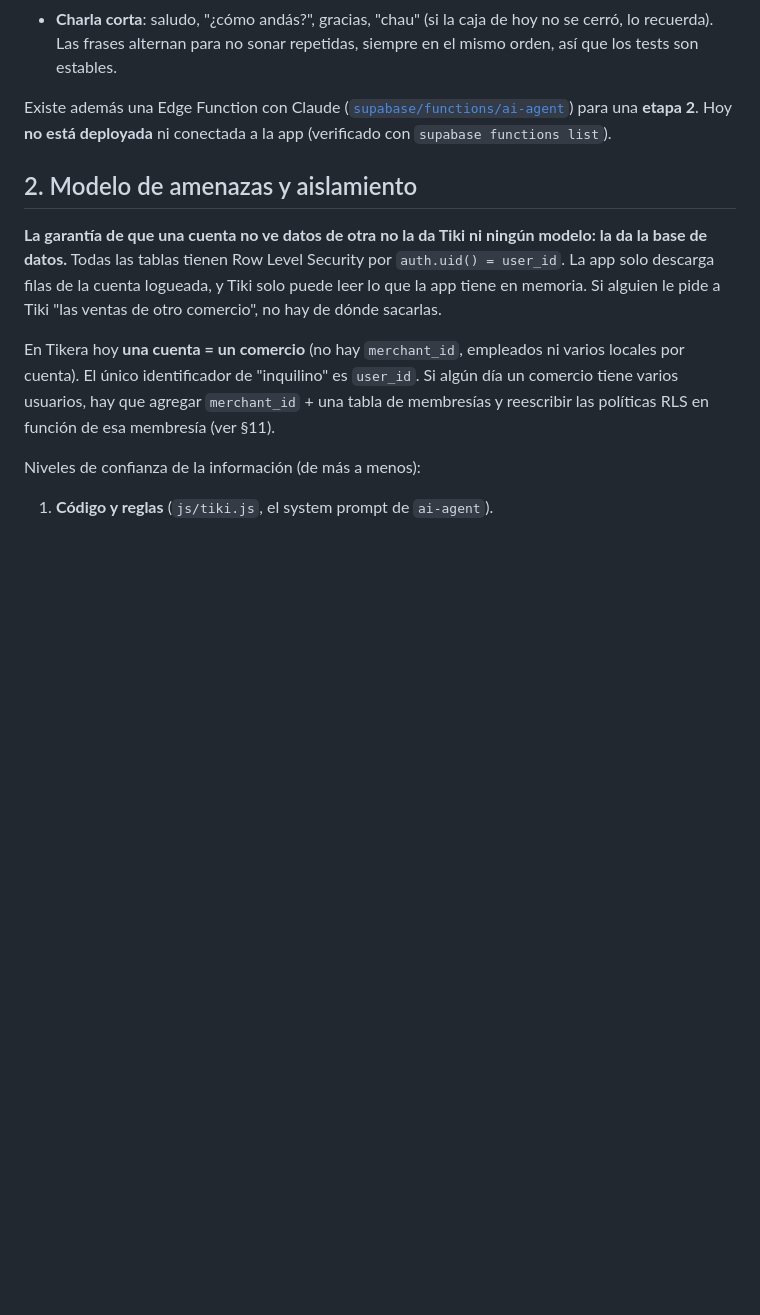
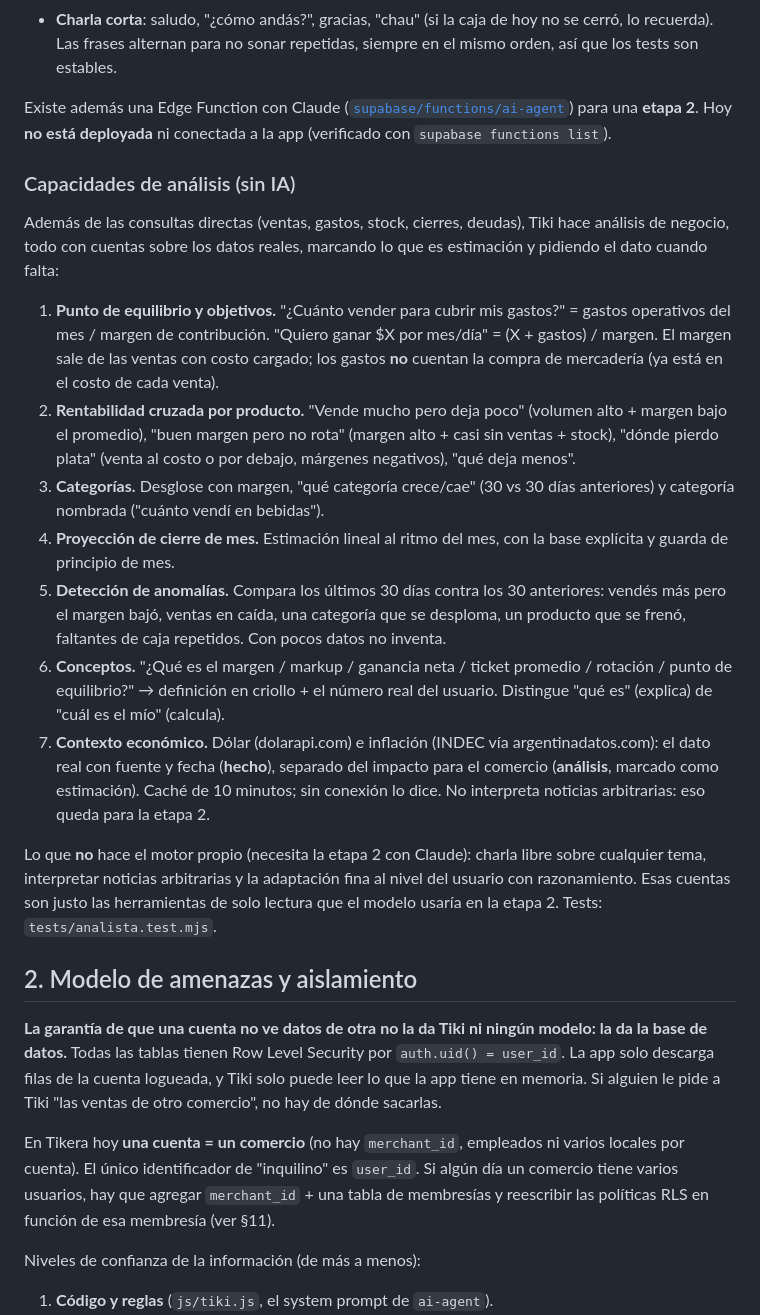
Before and after one commit to Valll444/Tikera, a Markdown page: docs/tiki.md, the part around the change. Rendered like a GitHub page; blank space fills up the shorter version.

Commit message:
docs/tiki.md: documentar las 7 capacidades de análisis de Tiki
Co-Authored-By: Claude Opus 4.8 <noreply@anthropic.com>

```diff
--- a/docs/tiki.md
+++ b/docs/tiki.md
@@ -79,6 +79,45 @@ Existe además una Edge Function con Claude
 ([`supabase/functions/ai-agent`](../supabase/functions/ai-agent)) para una
 **etapa 2**. Hoy **no está deployada** ni conectada a la app (verificado con
 `supabase functions list`).
+
+### Capacidades de análisis (sin IA)
+
+Además de las consultas directas (ventas, gastos, stock, cierres, deudas),
+Tiki hace análisis de negocio, todo con cuentas sobre los datos reales,
+marcando lo que es estimación y pidiendo el dato cuando falta:
+
+1. **Punto de equilibrio y objetivos.** "¿Cuánto vender para cubrir mis
+   gastos?" = gastos operativos del mes / margen de contribución. "Quiero
+   ganar $X por mes/día" = (X + gastos) / margen. El margen sale de las
+   ventas con costo cargado; los gastos **no** cuentan la compra de
+   mercadería (ya está en el costo de cada venta).
+2. **Rentabilidad cruzada por producto.** "Vende mucho pero deja poco"
+   (volumen alto + margen bajo el promedio), "buen margen pero no rota"
+   (margen alto + casi sin ventas + stock), "dónde pierdo plata" (venta al
+   costo o por debajo, márgenes negativos), "qué deja menos".
+3. **Categorías.** Desglose con margen, "qué categoría crece/cae" (30 vs 30
+   días anteriores) y categoría nombrada ("cuánto vendí en bebidas").
+4. **Proyección de cierre de mes.** Estimación lineal al ritmo del mes, con
+   la base explícita y guarda de principio de mes.
+5. **Detección de anomalías.** Compara los últimos 30 días contra los 30
+   anteriores: vendés más pero el margen bajó, ventas en caída, una
+   categoría que se desploma, un producto que se frenó, faltantes de caja
+   repetidos. Con pocos datos no inventa.
+6. **Conceptos.** "¿Qué es el margen / markup / ganancia neta / ticket
+   promedio / rotación / punto de equilibrio?" → definición en criollo + el
+   número real del usuario. Distingue "qué es" (explica) de "cuál es el mío"
+   (calcula).
+7. **Contexto económico.** Dólar (dolarapi.com) e inflación (INDEC vía
+   argentinadatos.com): el dato real con fuente y fecha (**hecho**),
+   separado del impacto para el comercio (**análisis**, marcado como
+   estimación). Caché de 10 minutos; sin conexión lo dice. No interpreta
+   noticias arbitrarias: eso queda para la etapa 2.
+
+Lo que **no** hace el motor propio (necesita la etapa 2 con Claude): charla
+libre sobre cualquier tema, interpretar noticias arbitrarias y la adaptación
+fina al nivel del usuario con razonamiento. Esas cuentas son justo las
+herramientas de solo lectura que el modelo usaría en la etapa 2. Tests:
+`tests/analista.test.mjs`.
 
 ## 2. Modelo de amenazas y aislamiento
 
```
